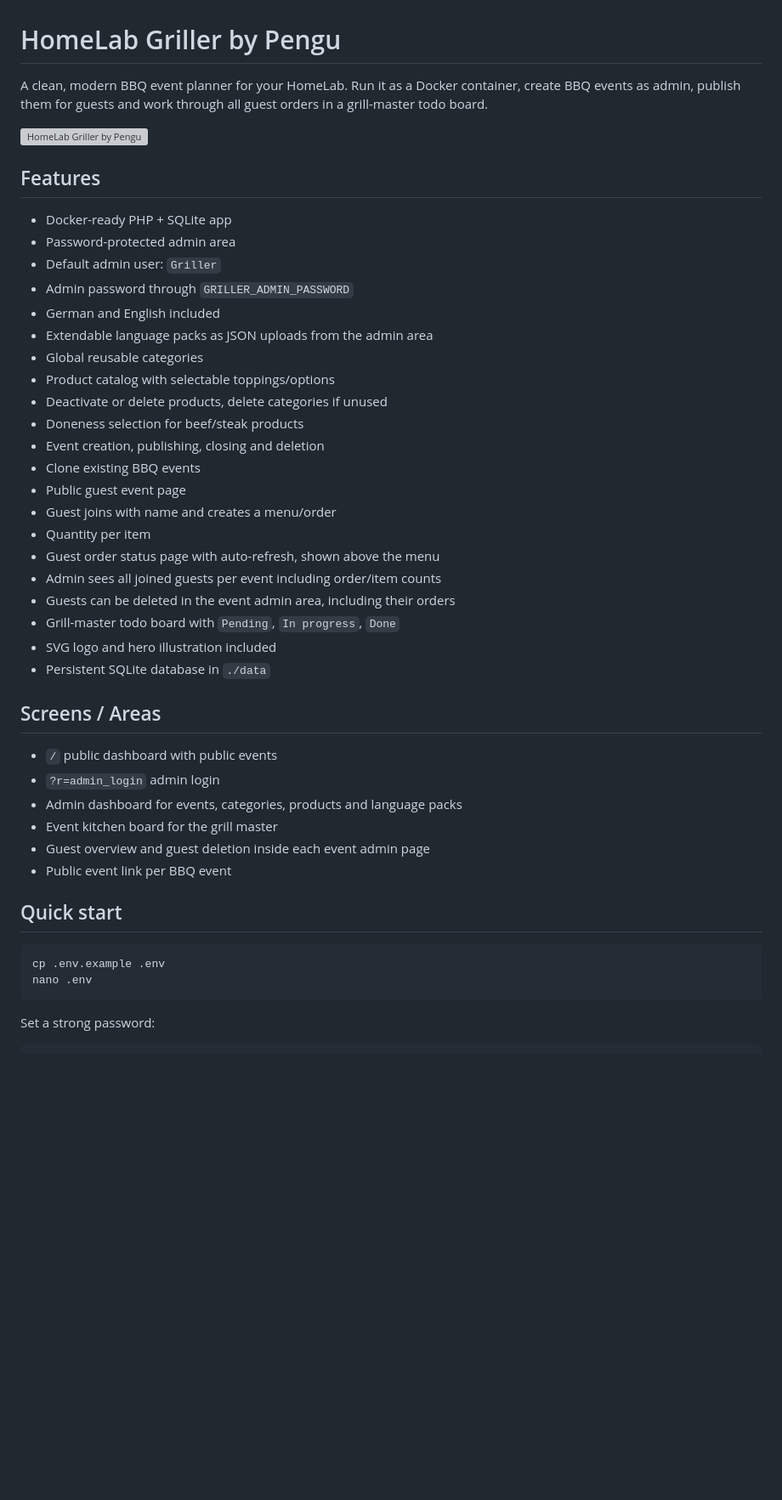
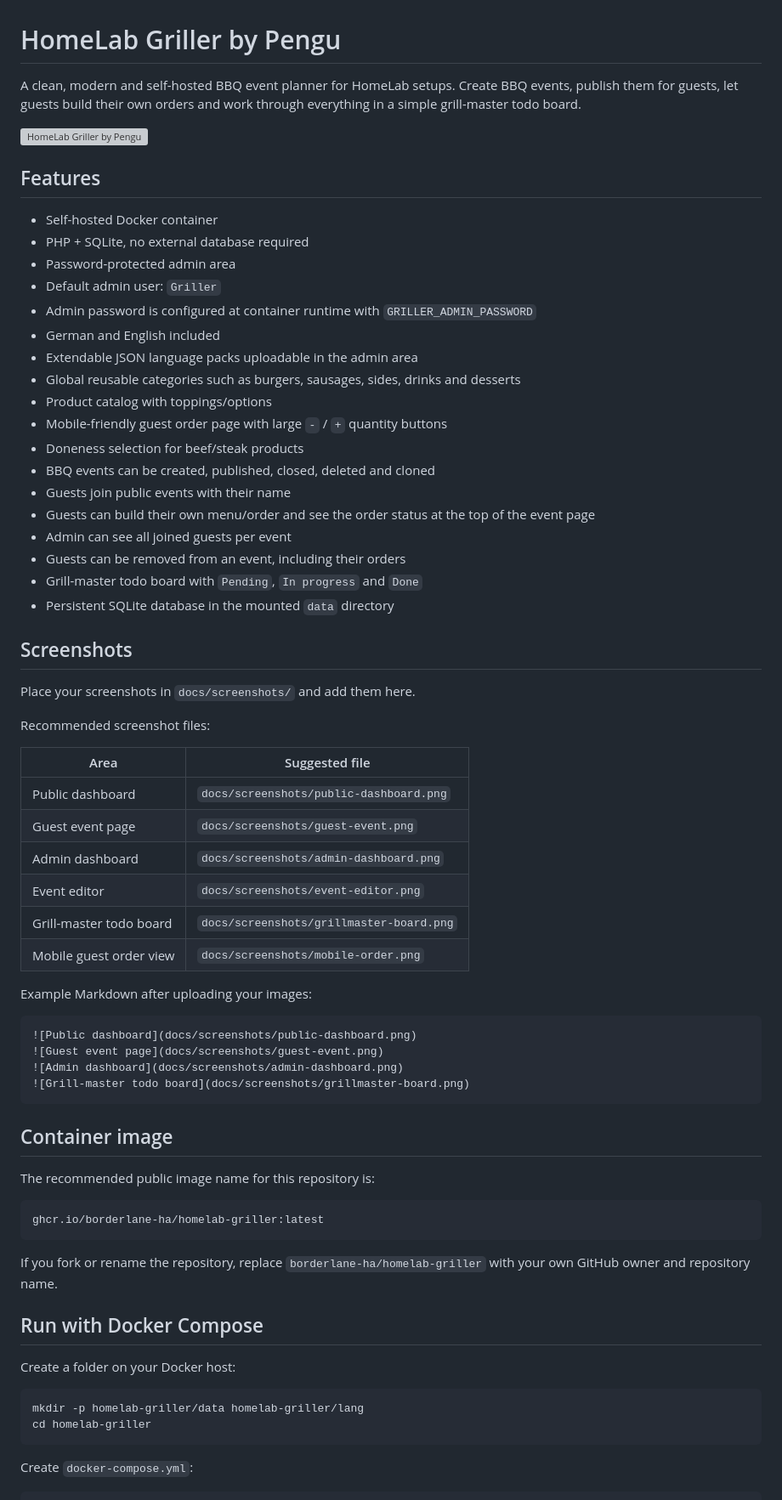
Before and after one commit to Borderlane-HA/homelab-griller, a Markdown page: README.md, the part around one of its changes. Shown at 85% size. Drawn GitHub-style; blank space fills up the shorter version; grey boxes are pictures that could not be loaded.

````diff
--- a/README.md
+++ b/README.md
@@ -1,48 +1,72 @@
 # HomeLab Griller by Pengu
 
-A clean, modern BBQ event planner for your HomeLab. Run it as a Docker container, create BBQ events as admin, publish them for guests and work through all guest orders in a grill-master todo board.
+A clean, modern and self-hosted BBQ event planner for HomeLab setups. Create BBQ events, publish them for guests, let guests build their own orders and work through everything in a simple grill-master todo board.
 
 ![HomeLab Griller by Pengu](app/assets/logo.svg)
 
 ## Features
 
-- Docker-ready PHP + SQLite app
+- Self-hosted Docker container
+- PHP + SQLite, no external database required
 - Password-protected admin area
 - Default admin user: `Griller`
-- Admin password through `GRILLER_ADMIN_PASSWORD`
+- Admin password is configured at container runtime with `GRILLER_ADMIN_PASSWORD`
 - German and English included
-- Extendable language packs as JSON uploads from the admin area
-- Global reusable categories
-- Product catalog with selectable toppings/options
-- Deactivate or delete products, delete categories if unused
+- Extendable JSON language packs uploadable in the admin area
+- Global reusable categories such as burgers, sausages, sides, drinks and desserts
+- Product catalog with toppings/options
+- Mobile-friendly guest order page with large `-` / `+` quantity buttons
 - Doneness selection for beef/steak products
-- Event creation, publishing, closing and deletion
-- Clone existing BBQ events
-- Public guest event page
-- Guest joins with name and creates a menu/order
-- Quantity per item
-- Guest order status page with auto-refresh, shown above the menu
-- Admin sees all joined guests per event including order/item counts
-- Guests can be deleted in the event admin area, including their orders
-- Grill-master todo board with `Pending`, `In progress`, `Done`
-- SVG logo and hero illustration included
-- Persistent SQLite database in `./data`
+- BBQ events can be created, published, closed, deleted and cloned
+- Guests join public events with their name
+- Guests can build their own menu/order and see the order status at the top of the event page
+- Admin can see all joined guests per event
+- Guests can be removed from an event, including their orders
+- Grill-master todo board with `Pending`, `In progress` and `Done`
+- Persistent SQLite database in the mounted `data` directory
 
-## Screens / Areas
+## Screenshots
 
-- `/` public dashboard with public events
-- `?r=admin_login` admin login
-- Admin dashboard for events, categories, products and language packs
-- Event kitchen board for the grill master
-- Guest overview and guest deletion inside each event admin page
-- Public event link per BBQ event
+Place your screenshots in `docs/screenshots/` and add them here.
 
-## Quick start
+Recommended screenshot files:
+
+| Area | Suggested file |
+| --- | --- |
+| Public dashboard | `docs/screenshots/public-dashboard.png` |
+| Guest event page | `docs/screenshots/guest-event.png` |
+| Admin dashboard | `docs/screenshots/admin-dashboard.png` |
+| Event editor | `docs/screenshots/event-editor.png` |
+| Grill-master todo board | `docs/screenshots/grillmaster-board.png` |
+| Mobile guest order view | `docs/screenshots/mobile-order.png` |
+
+Example Markdown after uploading your images:
+
+```md
+![Public dashboard](docs/screenshots/public-dashboard.png)
+![Guest event page](docs/screenshots/guest-event.png)
+![Admin dashboard](docs/screenshots/admin-dashboard.png)
+![Grill-master todo board](docs/screenshots/grillmaster-board.png)
+```
+
+## Container image
+
+The recommended public image name for this repository is:
+
+```text
+ghcr.io/borderlane-ha/homelab-griller:latest
+```
+
+If you fork or rename the repository, replace `borderlane-ha/homelab-griller` with your own GitHub owner and repository name.
+
+## Run with Docker Compose
+
+Create a folder on your Docker host:
 
 ```bash
-cp .env.example .env
-nano .env
+mkdir -p homelab-griller/data homelab-griller/lang
+cd homelab-griller
 ```
 
-Set a strong password:
+Create `docker-compose.yml`:
 
````
Also changed, not shown: other parts of README.md (+203 -25 lines).
